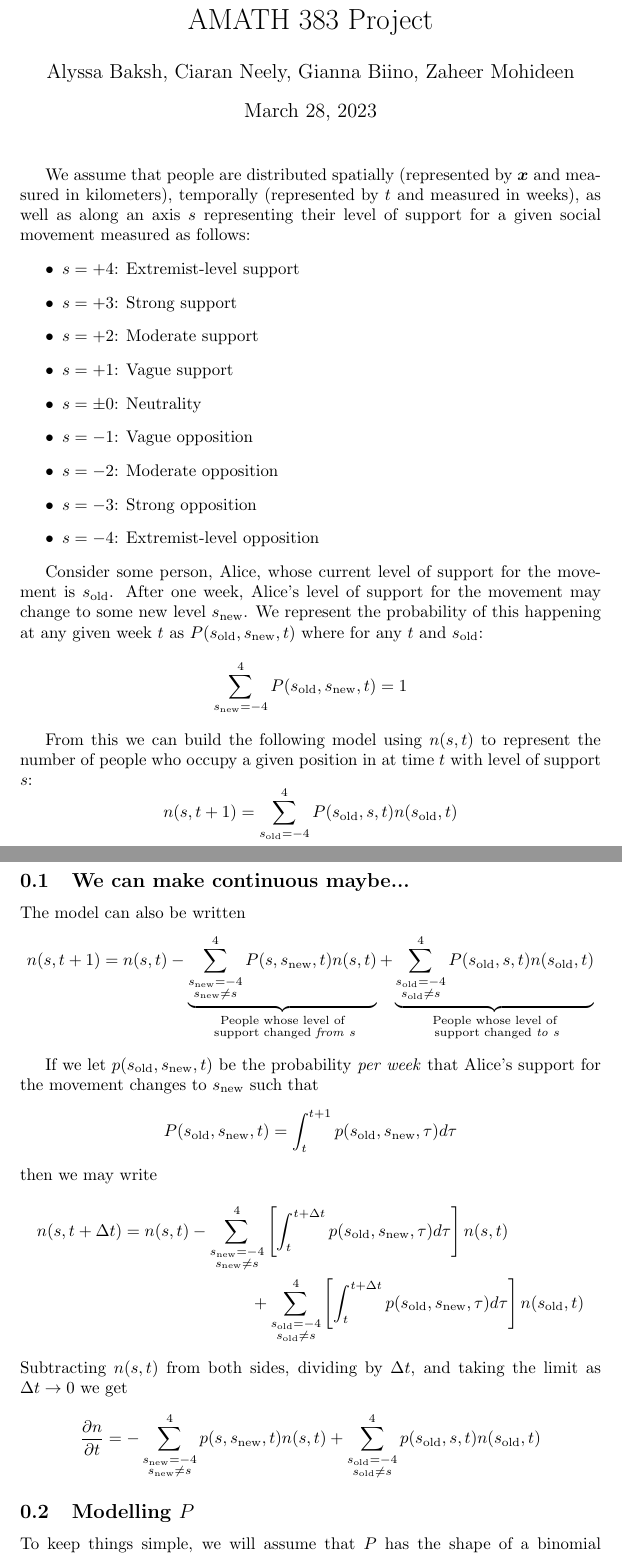
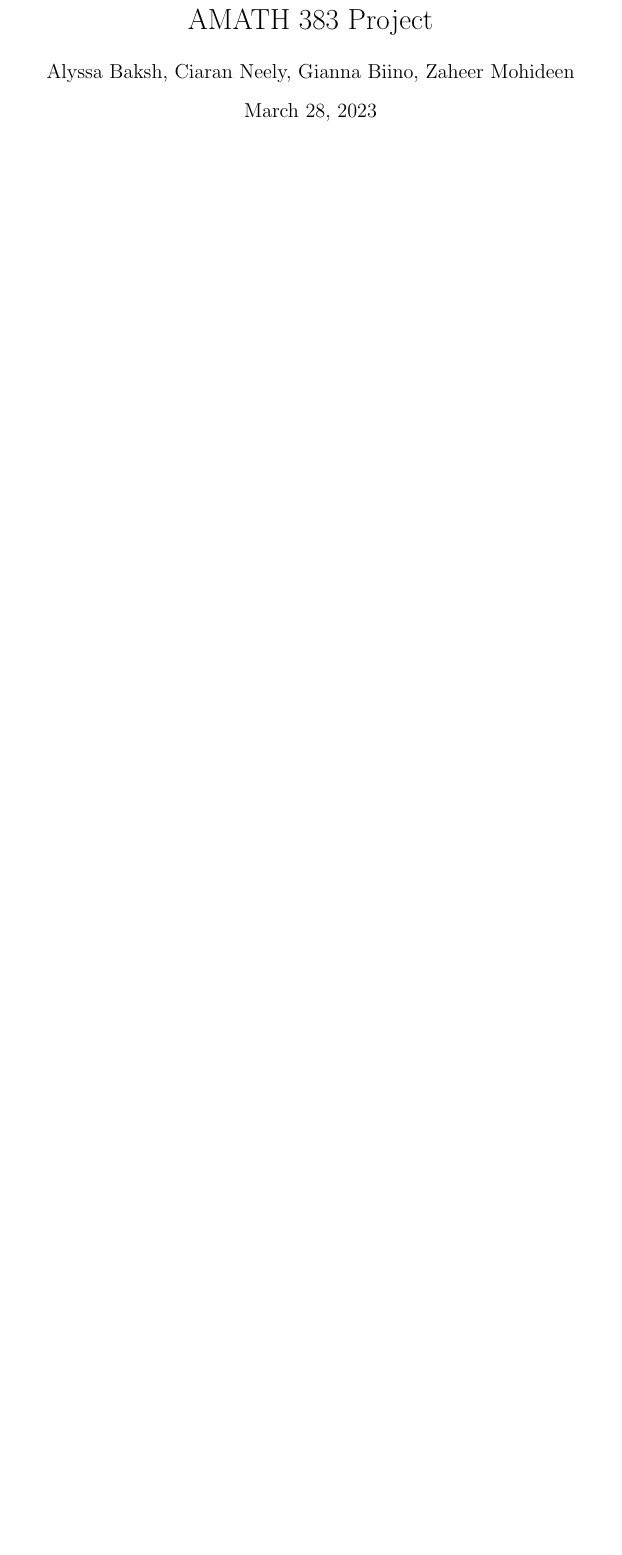
Before and after one commit to cicilapetitesorciere/Social-Movements-Report, a LaTeX document (report.tex): two parts of pages 1 and 2 of 9 before the commit and part of page 1 of 7 after it, the two joined at a grey line, cut so that both start at the same text, the shorter picture padded with empty space. Compiled offline with pdfLaTeX.

Commit message:
Removed new model thing

```diff
--- a/report.tex
+++ b/report.tex
@@ -16,51 +16,3 @@
 \begin{document}
 
     \maketitle
-
-
-
-    We assume that people are distributed spatially (represented by $\bm x$ and measured in kilometers), temporally (represented by $t$ and measured in weeks), as well as along an axis $s$ representing their level of support for a given social movement measured as follows:
-    \begin{itemize}
-        \item $s=+4$: Extremist-level support
-        \item $s=+3$: Strong support
-        \item $s=+2$: Moderate support
-        \item $s=+1$: Vague support
-        \item $s=\pm 0$: Neutrality
-        \item $s=-1$: Vague opposition
-        \item $s=-2$: Moderate opposition
-        \item $s=-3$: Strong opposition
-        \item $s=-4$: Extremist-level opposition
-    \end{itemize}
-
-    \newcommand{\sold}{s_{\text{old}}}
-    \newcommand{\snew}{s_{\text{new}}}
-    Consider some person, Alice, whose current level of support for the movement is $\sold$. After one week, Alice's level of support for the movement may change to some new level $\snew$. We represent the probability of this happening at any given week $t$ as $P(\sold, \snew, t)$ where for any $t$ and $\sold$:
-    \[
-        \sum_{\snew=-4}^4 P(\sold,\snew,t)=1
-    \]
-
-    From this we can build the following model using $n(s,t)$ to represent the number of people who occupy a given position in at time $t$ with level of support $s$:
-    \[
-        n(s,t+1)= \sum_{\sold=-4}^{4}P(\sold,s,t) n(\sold,t)
-    \]
-    \subsection{We can make continuous maybe...}
-    The model can also be written
-    \[
-        n(s,t+1)=n(s,t)-\underbrace{\sum_{\substack{\snew=-4\\ \snew\ne s}}^4P(s,\snew,t)n(s,t)}_{\substack{\text{People whose level of}\\ \text{ support changed  \emph{from} $s$}}}+\underbrace{\sum_{\substack{\sold=-4 \\ \sold\ne s}}^{4}P(\sold,s,t) n(\sold,t)}_{\substack{\text{People whose level of}\\ \text{ support changed \emph{to} $s$}}}
-    \]
-
-    If we let $p(\sold,\snew,t)$ be the probability \emph{per week} that Alice's support for the movement changes to $\snew$ such that
-    \[
-        P(\sold, \snew, t) = \int_t^{t+1} p(\sold,\snew,\tau)d\tau
-    \]
-    then we may write
-    \begin{multline*}
-        n(s,t+\Delta t)=n(s,t)-\sum_{\substack{\snew=-4\\ \snew\ne s}}^4 \left[\int_t^{t+\Delta t} p(\sold,\snew,\tau)d\tau\right]n(s,t)\\+\sum_{\substack{\sold=-4 \\ \sold\ne s}}^{4}\left[\int_t^{t+\Delta t} p(\sold,\snew,\tau)d\tau\right] n(\sold,t)
-    \end{multline*}
-    Subtracting $n(s,t)$ from both sides, dividing by $\Delta t$, and taking the limit as $\Delta t\to 0$ we get
-    \[
-        \diffp n t=-\sum_{\substack{\snew=-4\\ \snew\ne s}}^4 p(s,\snew,t)n(s,t)+\sum_{\substack{\sold=-4 \\ \sold\ne s}}^{4} p(\sold,s,t) n(\sold,t)
-    \]
-    \subsection{Modelling $P$}
-    \newcommand{\sexp}{s_{\text{exp}}}
-    To keep things simple, we will assume that $P$ has the shape of a binomial distribution centred at zero. Specifically
```
Also changed, not shown: report.tex (22 more changed lines).
